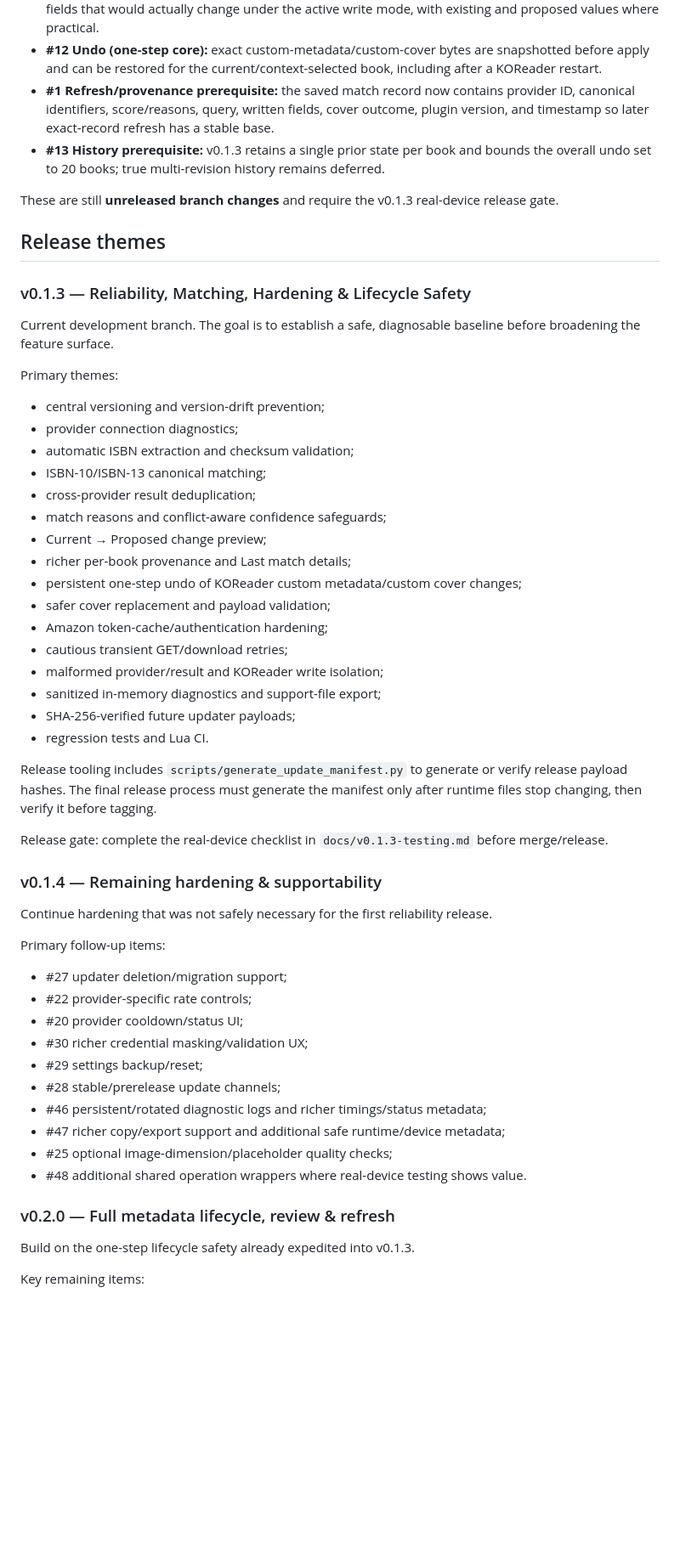
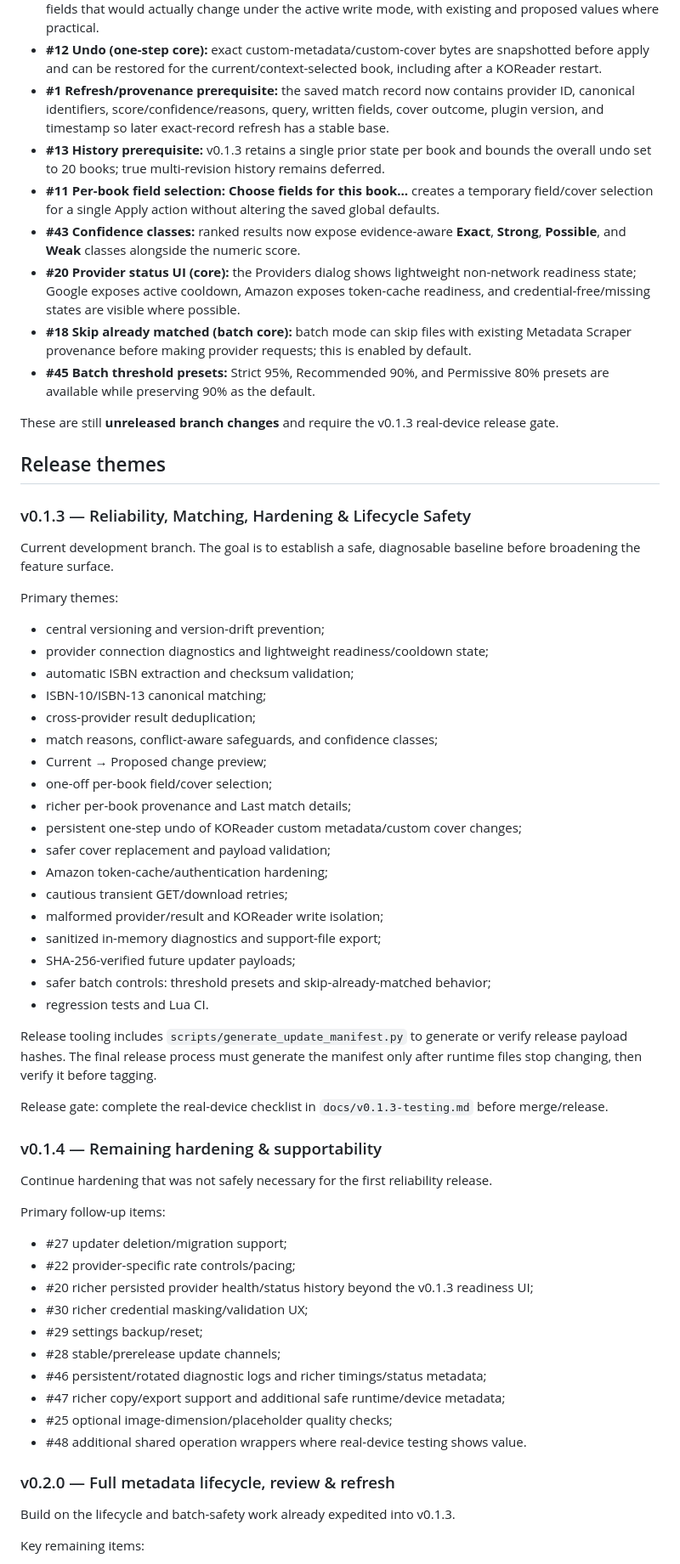
Before and after one commit to JDsnyke/koreader-metadata-scraper, a Markdown page: ROADMAP.md, the part around one of its changes. Shown at 85% size. Rendered like a GitHub page; blank space fills up the shorter version.

Commit message:
Align roadmap with expanded v0.1.3 scope

```diff
--- a/ROADMAP.md
+++ b/ROADMAP.md
@@ -101,8 +101,13 @@ The following roadmap work was deliberately pulled forward because it is bounded
 - **#30 Credential safety (partial):** diagnostics have explicit and pattern-based redaction for configured tokens/keys/Amazon secrets and authorization/query-secret patterns.
 - **#10 Current vs proposed comparison (core):** the match preview now shows only the selected text fields that would actually change under the active write mode, with existing and proposed values where practical.
 - **#12 Undo (one-step core):** exact custom-metadata/custom-cover bytes are snapshotted before apply and can be restored for the current/context-selected book, including after a KOReader restart.
-- **#1 Refresh/provenance prerequisite:** the saved match record now contains provider ID, canonical identifiers, score/reasons, query, written fields, cover outcome, plugin version, and timestamp so later exact-record refresh has a stable base.
+- **#1 Refresh/provenance prerequisite:** the saved match record now contains provider ID, canonical identifiers, score/confidence/reasons, query, written fields, cover outcome, plugin version, and timestamp so later exact-record refresh has a stable base.
 - **#13 History prerequisite:** v0.1.3 retains a single prior state per book and bounds the overall undo set to 20 books; true multi-revision history remains deferred.
+- **#11 Per-book field selection:** **Choose fields for this book…** creates a temporary field/cover selection for a single Apply action without altering the saved global defaults.
+- **#43 Confidence classes:** ranked results now expose evidence-aware **Exact**, **Strong**, **Possible**, and **Weak** classes alongside the numeric score.
+- **#20 Provider status UI (core):** the Providers dialog shows lightweight non-network readiness state; Google exposes active cooldown, Amazon exposes token-cache readiness, and credential-free/missing states are visible where possible.
+- **#18 Skip already matched (batch core):** batch mode can skip files with existing Metadata Scraper provenance before making provider requests; this is enabled by default.
+- **#45 Batch threshold presets:** Strict 95%, Recommended 90%, and Permissive 80% presets are available while preserving 90% as the default.
 
 These are still **unreleased branch changes** and require the v0.1.3 real-device release gate.
 
@@ -114,12 +119,13 @@ Current development branch. The goal is to establish a safe, diagnosable baselin
 
 Primary themes:
 - central versioning and version-drift prevention;
-- provider connection diagnostics;
+- provider connection diagnostics and lightweight readiness/cooldown state;
 - automatic ISBN extraction and checksum validation;
 - ISBN-10/ISBN-13 canonical matching;
 - cross-provider result deduplication;
-- match reasons and conflict-aware confidence safeguards;
+- match reasons, conflict-aware safeguards, and confidence classes;
 - Current → Proposed change preview;
+- one-off per-book field/cover selection;
 - richer per-book provenance and Last match details;
 - persistent one-step undo of KOReader custom metadata/custom cover changes;
 - safer cover replacement and payload validation;
@@ -128,6 +134,7 @@ Primary themes:
 - malformed provider/result and KOReader write isolation;
 - sanitized in-memory diagnostics and support-file export;
 - SHA-256-verified future updater payloads;
+- safer batch controls: threshold presets and skip-already-matched behavior;
 - regression tests and Lua CI.
 
 Release tooling includes `scripts/generate_update_manifest.py` to generate or verify release payload hashes. The final release process must generate the manifest only after runtime files stop changing, then verify it before tagging.
@@ -140,8 +147,8 @@ Continue hardening that was not safely necessary for the first reliability relea
 
 Primary follow-up items:
 - #27 updater deletion/migration support;
-- #22 provider-specific rate controls;
-- #20 provider cooldown/status UI;
+- #22 provider-specific rate controls/pacing;
+- #20 richer persisted provider health/status history beyond the v0.1.3 readiness UI;
 - #30 richer credential masking/validation UX;
 - #29 settings backup/reset;
 - #28 stable/prerelease update channels;
@@ -152,7 +159,7 @@ Primary follow-up items:
 
 ### v0.2.0 — Full metadata lifecycle, review & refresh
 
-Build on the one-step lifecycle safety already expedited into v0.1.3.
+Build on the lifecycle and batch-safety work already expedited into v0.1.3.
 
 Key remaining items:
 - #6 exact-edition awareness;
```
Also changed, not shown: other parts of ROADMAP.md (+12 -12 lines).
